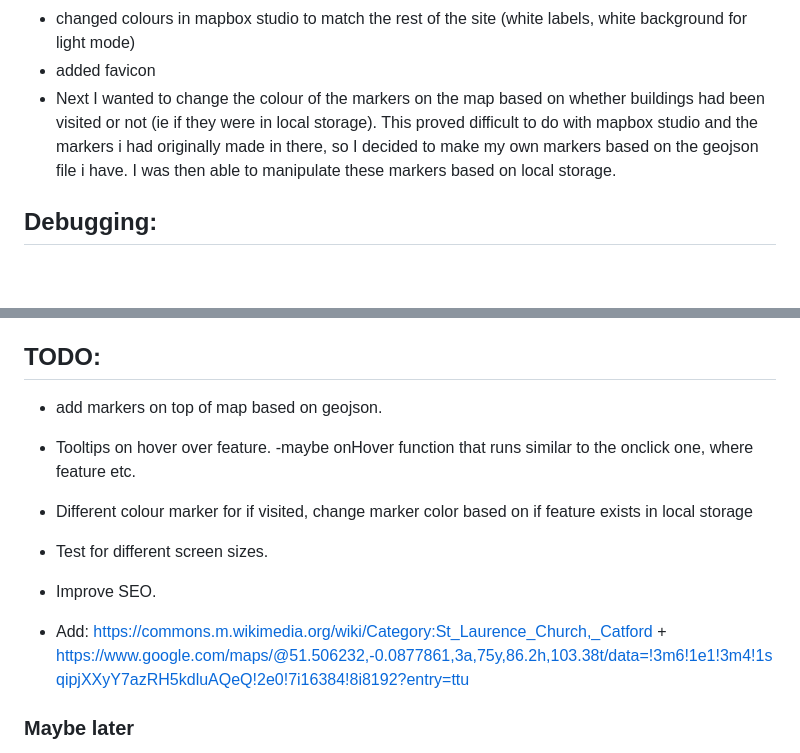
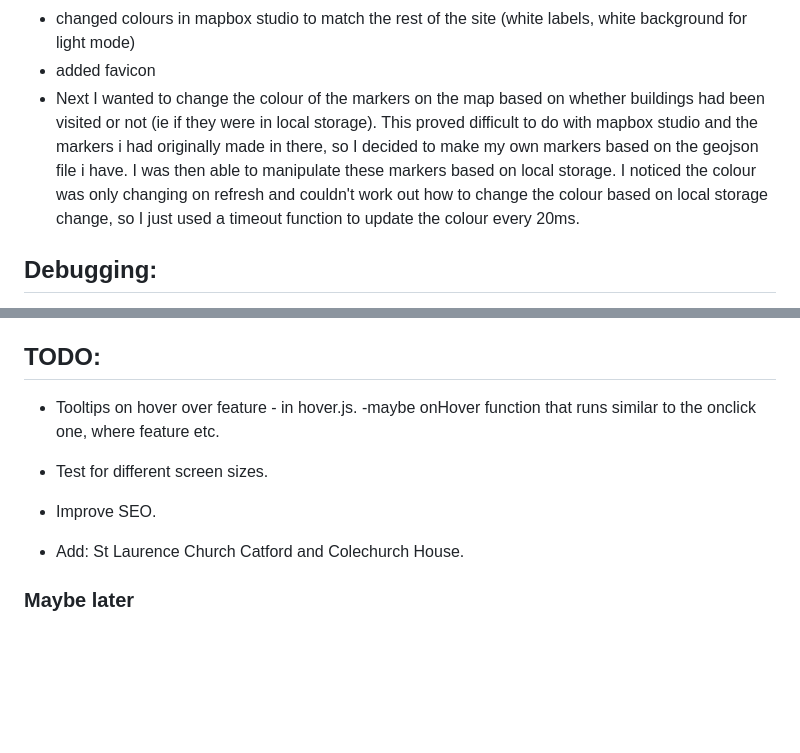
Before and after one commit to jones58/brutalist-map, a Markdown page: README.md, 2 parts joined by grey strips. Drawn GitHub-style; blank space fills up the shorter version.

Commit message:
edit progress and to do

```diff
--- a/README.md
+++ b/README.md
@@ -23,7 +23,7 @@ A map for discovering London's Brutalist buildings, built using Mapbox's API.
   - Edited Geojson to add properties title and a google maps link to be displayed in the popup.
 - changed colours in mapbox studio to match the rest of the site (white labels, white background for light mode)
 - added favicon
-- Next I wanted to change the colour of the markers on the map based on whether buildings had been visited or not (ie if they were in local storage). This proved difficult to do with mapbox studio and the markers i had originally made in there, so I decided to make my own markers based on the geojson file i have. I was then able to manipulate these markers based on local storage.
+- Next I wanted to change the colour of the markers on the map based on whether buildings had been visited or not (ie if they were in local storage). This proved difficult to do with mapbox studio and the markers i had originally made in there, so I decided to make my own markers based on the geojson file i have. I was then able to manipulate these markers based on local storage. I noticed the colour was only changing on refresh and couldn't work out how to change the colour based on local storage change, so I just used a timeout function to update the colour every 20ms.
 
 ## Debugging:
 
@@ -51,17 +51,14 @@ A map for discovering London's Brutalist buildings, built using Mapbox's API.
 
 ## TODO:
 
-- add markers on top of map based on geojson.
-
-- Tooltips on hover over feature.
+- Tooltips on hover over feature - in hover.js.
   -maybe onHover function that runs similar to the onclick one, where feature etc.
-- Different colour marker for if visited, change marker color based on if feature exists in local storage
 
 - Test for different screen sizes.
 
 - Improve SEO.
 
-- Add: https://commons.m.wikimedia.org/wiki/Category:St_Laurence_Church,_Catford + https://www.google.com/maps/@51.506232,-0.0877861,3a,75y,86.2h,103.38t/data=!3m6!1e1!3m4!1sqipjXXyY7azRH5kdluAQeQ!2e0!7i16384!8i8192?entry=ttu
+- Add: St Laurence Church Catford and Colechurch House.
 
 ### Maybe later
 
```
